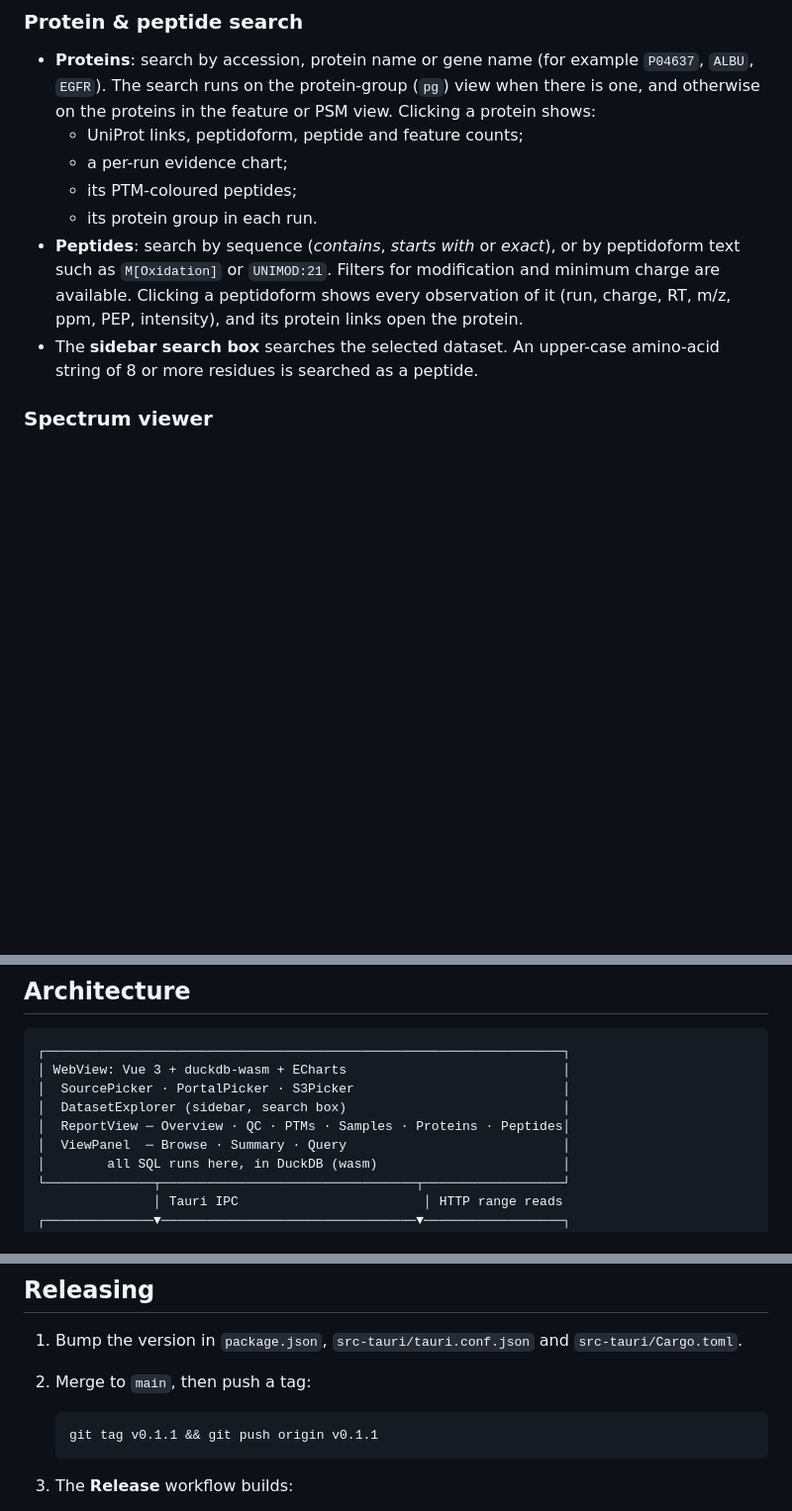
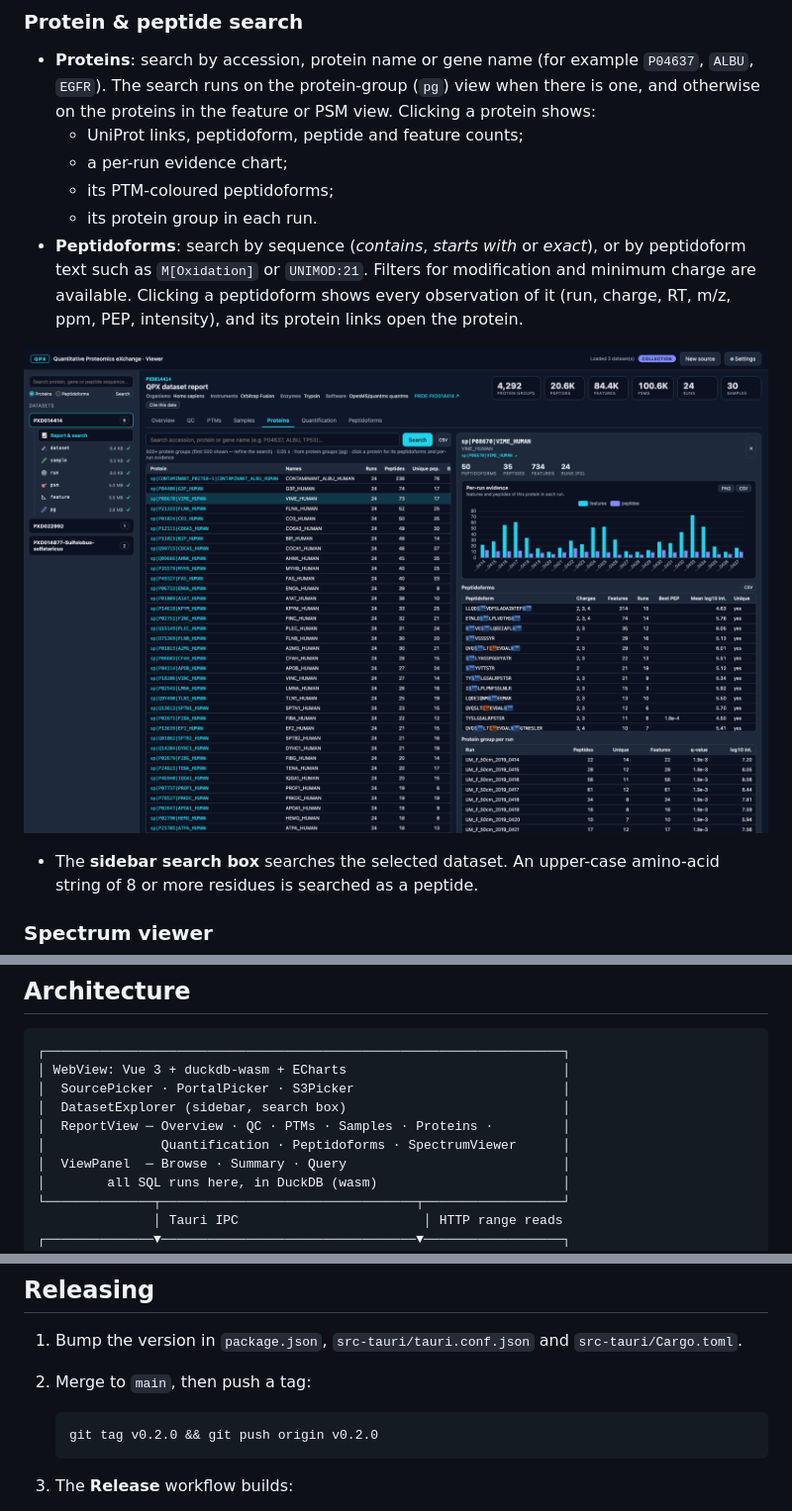
Before and after one commit to Shen-YuFei/qpxui, a Markdown page: README.md, 3 parts joined by grey strips. Shown at 99% size. Rendered like a GitHub page; pictures changed too: docs/screenshots/protein.png (added); blank space fills up the shorter version.

````diff
--- a/README.md
+++ b/README.md
@@ -115,12 +140,15 @@ Results are cached, so switching tabs is instant.
   proteins in the feature or PSM view. Clicking a protein shows:
   - UniProt links, peptidoform, peptide and feature counts;
   - a per-run evidence chart;
-  - its PTM-coloured peptides;
+  - its PTM-coloured peptidoforms;
   - its protein group in each run.
-- **Peptides**: search by sequence (*contains*, *starts with* or *exact*), or by peptidoform text
+- **Peptidoforms**: search by sequence (*contains*, *starts with* or *exact*), or by peptidoform text
   such as `M[Oxidation]` or `UNIMOD:21`. Filters for modification and minimum charge are available.
   Clicking a peptidoform shows every observation of it (run, charge, RT, m/z, ppm, PEP, intensity),
   and its protein links open the protein.
+
+![Protein view: per-run evidence, PTM-coloured peptidoforms and the protein group in each run](docs/screenshots/protein.png)
+
 - The **sidebar search box** searches the selected dataset. An upper-case amino-acid string of 8 or
   more residues is searched as a peptide.
 
@@ -233,7 +274,8 @@ Many reanalysed datasets (e.g. `PXD014414`) can be opened directly with the **Qu
 │ WebView: Vue 3 + duckdb-wasm + ECharts                            │
 │  SourcePicker · PortalPicker · S3Picker                           │
 │  DatasetExplorer (sidebar, search box)                            │
-│  ReportView ─ Overview · QC · PTMs · Samples · Proteins · Peptides│
+│  ReportView ─ Overview · QC · PTMs · Samples · Proteins ·         │
+│               Quantification · Peptidoforms · SpectrumViewer      │
 │  ViewPanel  ─ Browse · Summary · Query                            │
 │        all SQL runs here, in DuckDB (wasm)                        │
 └──────────────┬─────────────────────────────────┬──────────────────┘
@@ -296,7 +342,7 @@ qpxui/
 2. Merge to `main`, then push a tag:
 
    ```bash
-   git tag v0.1.1 && git push origin v0.1.1
+   git tag v0.2.0 && git push origin v0.2.0
    ```
 
 3. The **Release** workflow builds:
````
Also changed, not shown: other parts of README.md (+44 -2 lines), docs/screenshots/quantification.png (added), docs/screenshots/report-overview.png (added), docs/screenshots/report-qc.png (added), docs/screenshots/spectrum-mirror.png (added).
